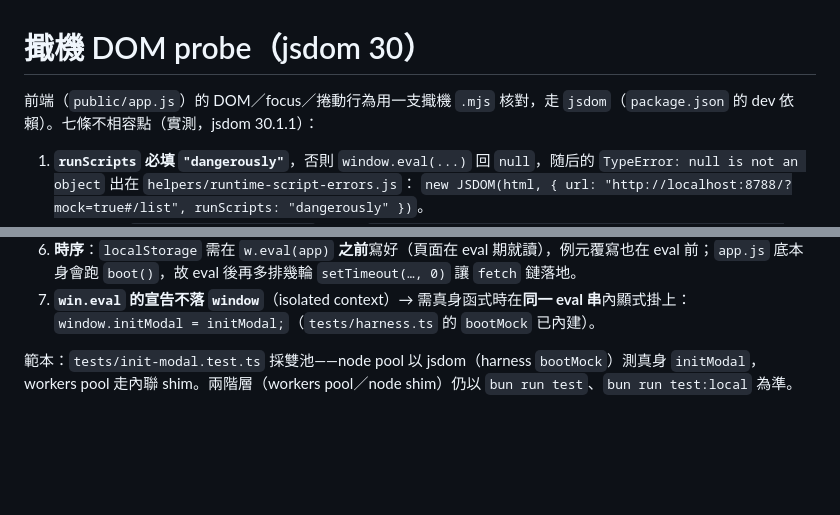
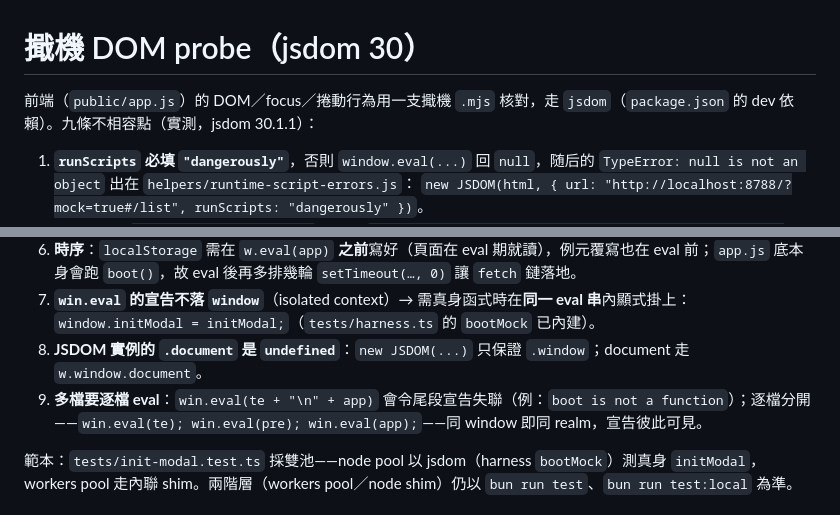
Before and after one commit to asdf80730/repair0818, a Markdown page: docs/agents/jsdom-harness.md, 2 parts joined by grey strips. GitHub-like rendering; blank space fills up the shorter version.

Commit message:
docs: retro 2026-10-10（v1.1.33）＋jsdom 備忘錄補兩條實測點（實例 .document 為 undefined；多檔逐檔 eval）

```diff
--- a/docs/agents/jsdom-harness.md
+++ b/docs/agents/jsdom-harness.md
@@ -1,6 +1,6 @@
 # 擑機 DOM probe（jsdom 30）
 
-前端（`public/app.js`）的 DOM／focus／捲動行為用一支擑機 `.mjs` 核對，走 `jsdom`（`package.json` 的 dev 依賴）。七條不相容點（實測，jsdom 30.1.1）：
+前端（`public/app.js`）的 DOM／focus／捲動行為用一支擑機 `.mjs` 核對，走 `jsdom`（`package.json` 的 dev 依賴）。九條不相容點（實測，jsdom 30.1.1）：
 
 1. **`runScripts` 必填 `"dangerously"`**，否則 `window.eval(...)` 回 `null`，随后的 `TypeError: null is not an object` 出在 `helpers/runtime-script-errors.js`：
    `new JSDOM(html, { url: "http://localhost:8788/?mock=true#/list", runScripts: "dangerously" })`。
@@ -12,6 +12,8 @@
 5. **`element.click()` 會崩**（`Failed to construct 'PointerEvent': member view is not of type Window`）→ 改用 realm 內的事件：`btn.dispatchEvent(new w.Event("click"))`（監聽器走 `el()` 的 `addEventListener`，`e.currentTarget` 仍正確）。
 6. **時序**：`localStorage` 需在 `w.eval(app)` **之前**寫好（頁面在 eval 期就讀），例元覆寫也在 eval 前；`app.js` 底本身會跑 `boot()`，故 eval 後再多排幾輪 `setTimeout(…, 0)` 讓 `fetch` 鏈落地。
 7. **`win.eval` 的宣告不落 `window`**（isolated context）→ 需真身函式時在**同一 eval 串**內顯式掛上：`window.initModal = initModal;`（`tests/harness.ts` 的 `bootMock` 已內建）。
+8. **JSDOM 實例的 `.document` 是 `undefined`**：`new JSDOM(...)` 只保證 `.window`；document 走 `w.window.document`。
+9. **多檔要逐檔 eval**：`win.eval(te + "\n" + app)` 會令尾段宣告失聯（例：`boot is not a function`）；逐檔分開——`win.eval(te); win.eval(pre); win.eval(app);`——同 window 即同 realm，宣告彼此可見。
 
 範本：`tests/init-modal.test.ts` 採雙池——node pool 以 jsdom（harness `bootMock`）測真身 `initModal`，workers pool 走內聯 shim。兩階層（workers pool／node shim）仍以 `bun run test`、`bun run test:local` 為準。
 
```
Also changed, not shown: docs/agents/retro-2026-10-10.md (added, +34 -0 lines).
